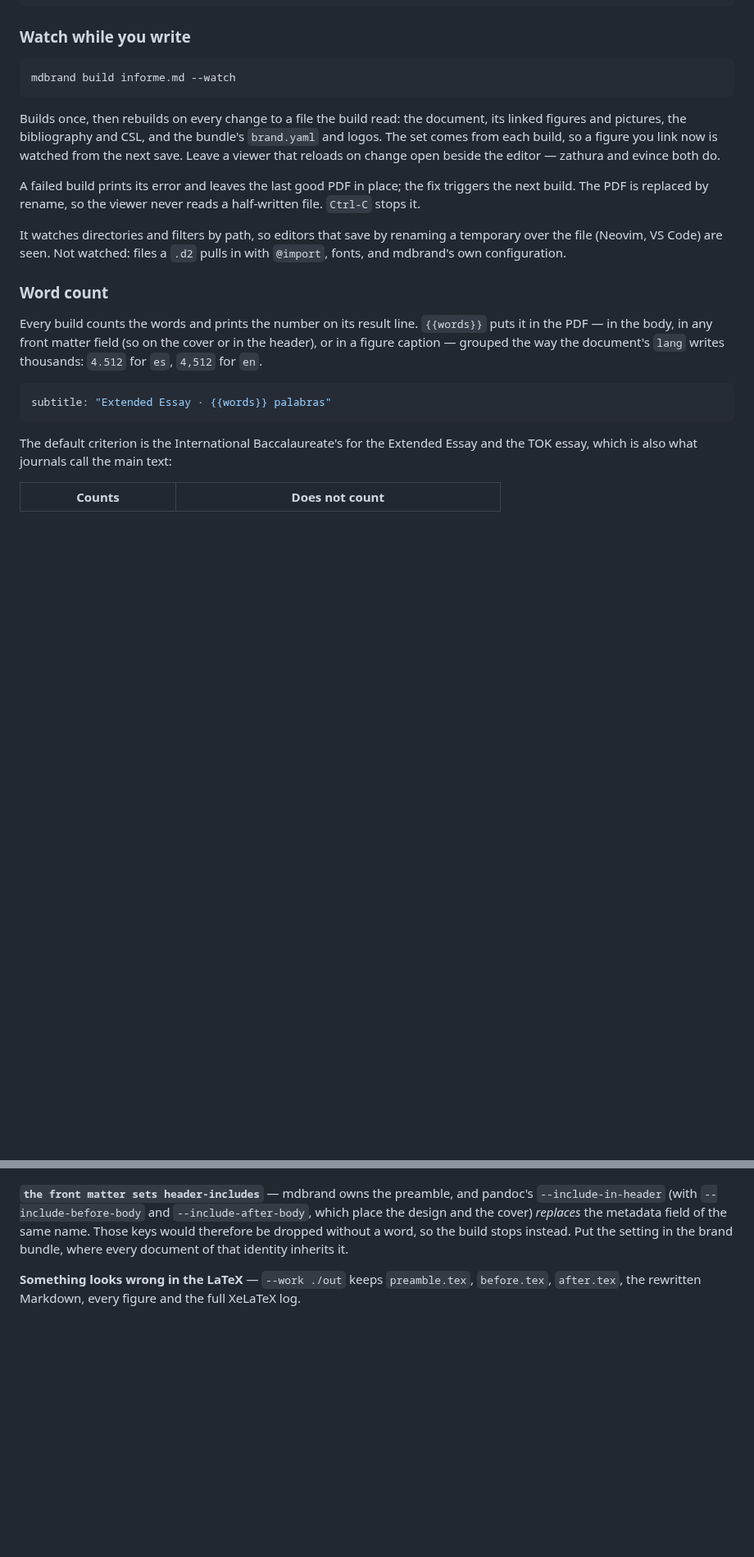
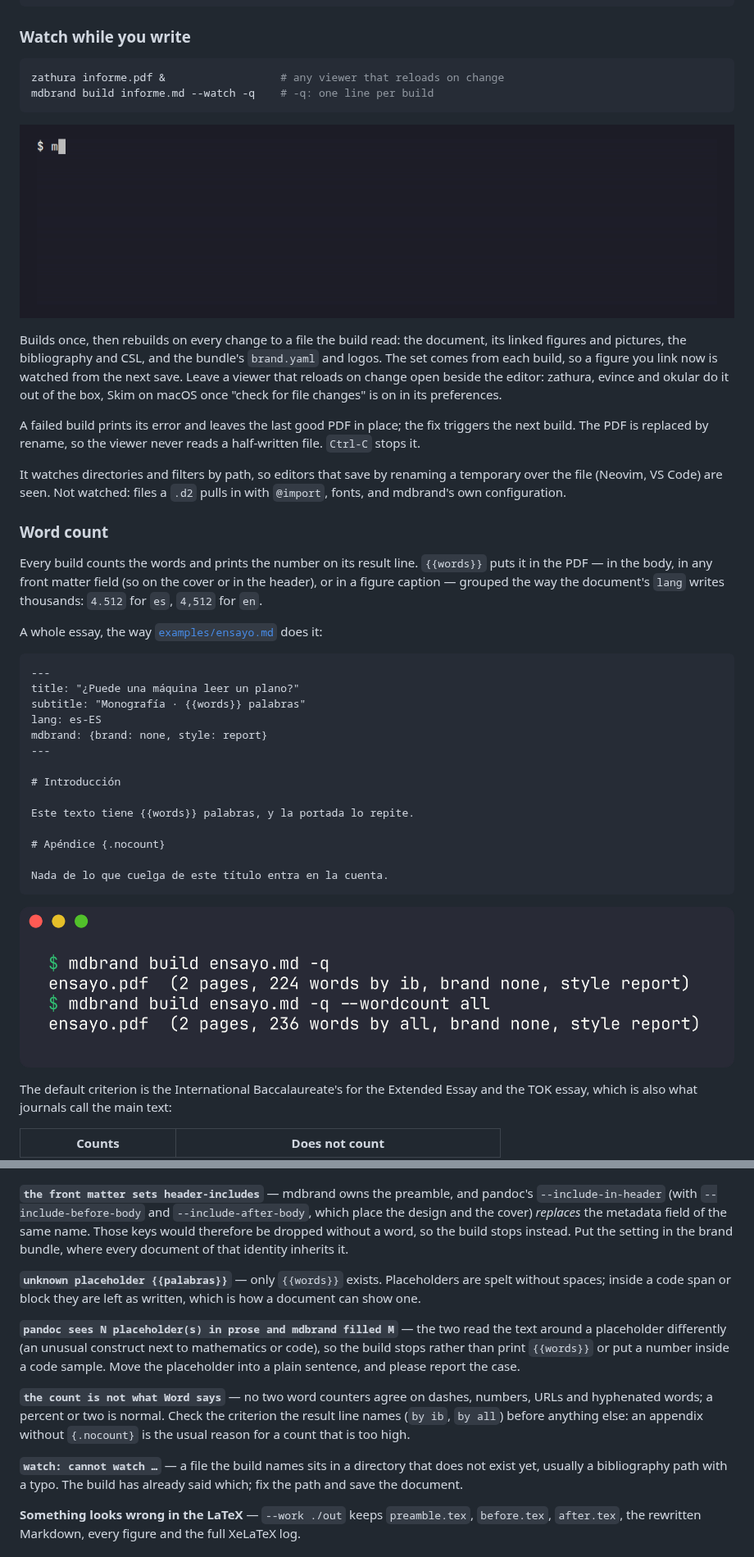
Before and after one commit to carlosprados/mdbrand, a Markdown page: README.md, 2 parts joined by grey strips. Shown at 82% size. Drawn GitHub-style; pictures changed too: assets/readme/watch.gif (added), assets/readme/wordcount.png (added); blank space fills up the shorter version.

````diff
--- a/README.md
+++ b/README.md
@@ -221,14 +246,18 @@ mdbrand build informe.md                   # build
 ### Watch while you write
 
 ```sh
-mdbrand build informe.md --watch
+zathura informe.pdf &                  # any viewer that reloads on change
+mdbrand build informe.md --watch -q    # -q: one line per build
 ```
+
+![--watch through an edit that adds six words, a misspelt placeholder that stops the build, and the fix](assets/readme/watch.gif)
 
 Builds once, then rebuilds on every change to a file the build read: the
 document, its linked figures and pictures, the bibliography and CSL, and the
 bundle's `brand.yaml` and logos. The set comes from each build, so a figure you
 link now is watched from the next save. Leave a viewer that reloads on change
-open beside the editor — zathura and evince both do.
+open beside the editor: zathura, evince and okular do it out of the box, Skim
+on macOS once "check for file changes" is on in its preferences.
 
 A failed build prints its error and leaves the last good PDF in place; the fix
 triggers the next build. The PDF is replaced by rename, so the viewer never
@@ -245,9 +274,26 @@ Every build counts the words and prints the number on its result line.
 the cover or in the header), or in a figure caption — grouped the way the
 document's `lang` writes thousands: `4.512` for `es`, `4,512` for `en`.
 
-```yaml
-subtitle: "Extended Essay · {{words}} palabras"
+A whole essay, the way [`examples/ensayo.md`](examples/ensayo.md) does it:
+
+```markdown
+---
+title: "¿Puede una máquina leer un plano?"
+subtitle: "Monografía · {{words}} palabras"
+lang: es-ES
+mdbrand: {brand: none, style: report}
+---
+
+# Introducción
+
+Este texto tiene {{words}} palabras, y la portada lo repite.
+
+# Apéndice {.nocount}
+
+Nada de lo que cuelga de este título entra en la cuenta.
 ```
+
+![The essay counted by the default criterion and by all](assets/readme/wordcount.png)
 
 The default criterion is the International Baccalaureate's for the Extended
 Essay and the TOK essay, which is also what journals call the main text:
@@ -552,6 +603,25 @@ metadata field of the same name. Those keys would therefore be dropped without a
 word, so the build stops instead. Put the setting in the brand bundle, where
 every document of that identity inherits it.
 
+**`unknown placeholder {{palabras}}`** — only `{{words}}` exists. Placeholders
+are spelt without spaces; inside a code span or block they are left as written,
+which is how a document can show one.
+
+**`pandoc sees N placeholder(s) in prose and mdbrand filled M`** — the two read
+the text around a placeholder differently (an unusual construct next to
+mathematics or code), so the build stops rather than print `{{words}}` or put a
+number inside a code sample. Move the placeholder into a plain sentence, and
+please report the case.
+
+**`the count is not what Word says`** — no two word counters agree on dashes,
+numbers, URLs and hyphenated words; a percent or two is normal. Check the
+criterion the result line names (`by ib`, `by all`) before anything else: an
+appendix without `{.nocount}` is the usual reason for a count that is too high.
+
+**`watch: cannot watch …`** — a file the build names sits in a directory that
+does not exist yet, usually a bibliography path with a typo. The build has
+already said which; fix the path and save the document.
+
 **Something looks wrong in the LaTeX** — `--work ./out` keeps `preamble.tex`,
 `before.tex`, `after.tex`, the rewritten Markdown, every figure and the full
 XeLaTeX log.
````
Also changed, not shown: other parts of README.md (+68 -12 lines), CLAUDE.md (+4 -0 lines), examples/ensayo.md (added, +61 -0 lines), assets/readme/build.png (added), assets/readme/pages.png (added), assets/readme/trap.png (added), 2 other files.
